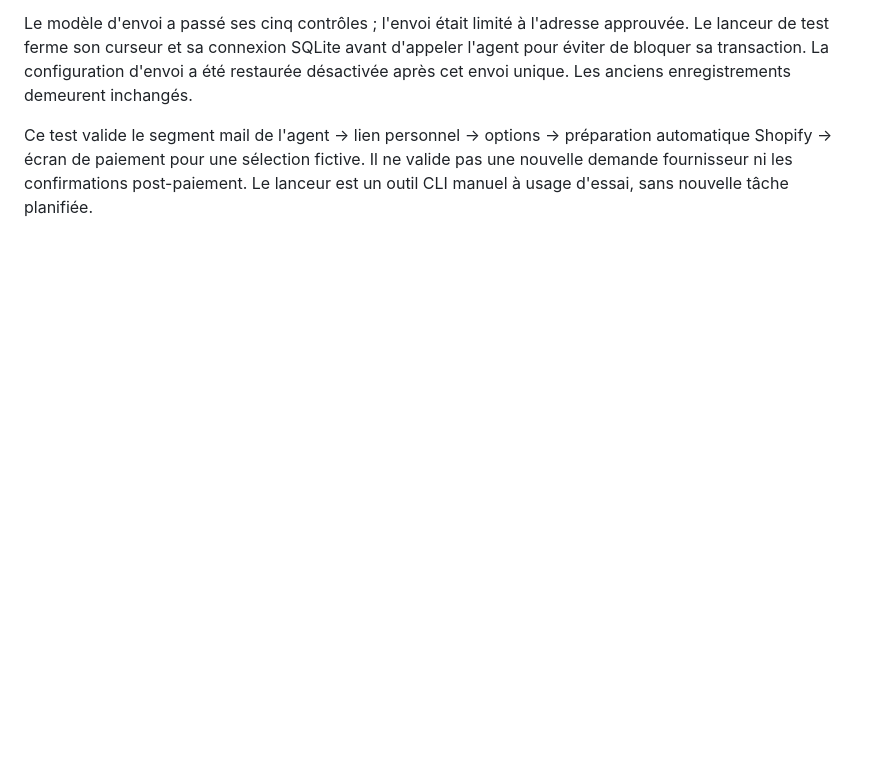
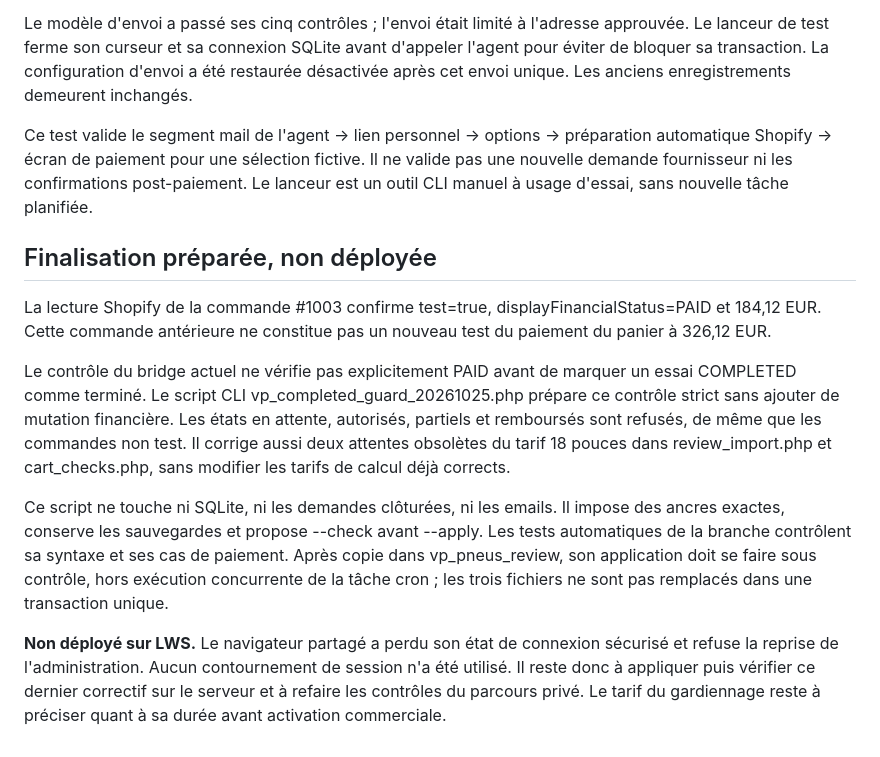
Before and after one commit to vosgespneus-cell/Agent-r-seaux-sociaux, a Markdown page: docs/VALIDATION_PANIER_20261025.md, the part around the change. Rendered like a GitHub page; blank space fills up the shorter version.

Commit message:
Document staged final guard and explicit LWS deployment blocker

```diff
--- a/docs/VALIDATION_PANIER_20261025.md
+++ b/docs/VALIDATION_PANIER_20261025.md
@@ -39,3 +39,13 @@ La tâche cron existante a ensuite créé exactement un nouveau brouillon Shopif
 Le modèle d'envoi a passé ses cinq contrôles ; l'envoi était limité à l'adresse approuvée. Le lanceur de test ferme son curseur et sa connexion SQLite avant d'appeler l'agent pour éviter de bloquer sa transaction. La configuration d'envoi a été restaurée désactivée après cet envoi unique. Les anciens enregistrements demeurent inchangés.
 
 Ce test valide le segment mail de l'agent → lien personnel → options → préparation automatique Shopify → écran de paiement pour une sélection fictive. Il ne valide pas une nouvelle demande fournisseur ni les confirmations post-paiement. Le lanceur est un outil CLI manuel à usage d'essai, sans nouvelle tâche planifiée.
+
+## Finalisation préparée, non déployée
+
+La lecture Shopify de la commande #1003 confirme test=true, displayFinancialStatus=PAID et 184,12 EUR. Cette commande antérieure ne constitue pas un nouveau test du paiement du panier à 326,12 EUR.
+
+Le contrôle du bridge actuel ne vérifie pas explicitement PAID avant de marquer un essai COMPLETED comme terminé. Le script CLI vp_completed_guard_20261025.php prépare ce contrôle strict sans ajouter de mutation financière. Les états en attente, autorisés, partiels et remboursés sont refusés, de même que les commandes non test. Il corrige aussi deux attentes obsolètes du tarif 18 pouces dans review_import.php et cart_checks.php, sans modifier les tarifs de calcul déjà corrects.
+
+Ce script ne touche ni SQLite, ni les demandes clôturées, ni les emails. Il impose des ancres exactes, conserve les sauvegardes et propose --check avant --apply. Les tests automatiques de la branche contrôlent sa syntaxe et ses cas de paiement. Après copie dans vp_pneus_review, son application doit se faire sous contrôle, hors exécution concurrente de la tâche cron ; les trois fichiers ne sont pas remplacés dans une transaction unique.
+
+**Non déployé sur LWS.** Le navigateur partagé a perdu son état de connexion sécurisé et refuse la reprise de l'administration. Aucun contournement de session n'a été utilisé. Il reste donc à appliquer puis vérifier ce dernier correctif sur le serveur et à refaire les contrôles du parcours privé. Le tarif du gardiennage reste à préciser quant à sa durée avant activation commerciale.
```
